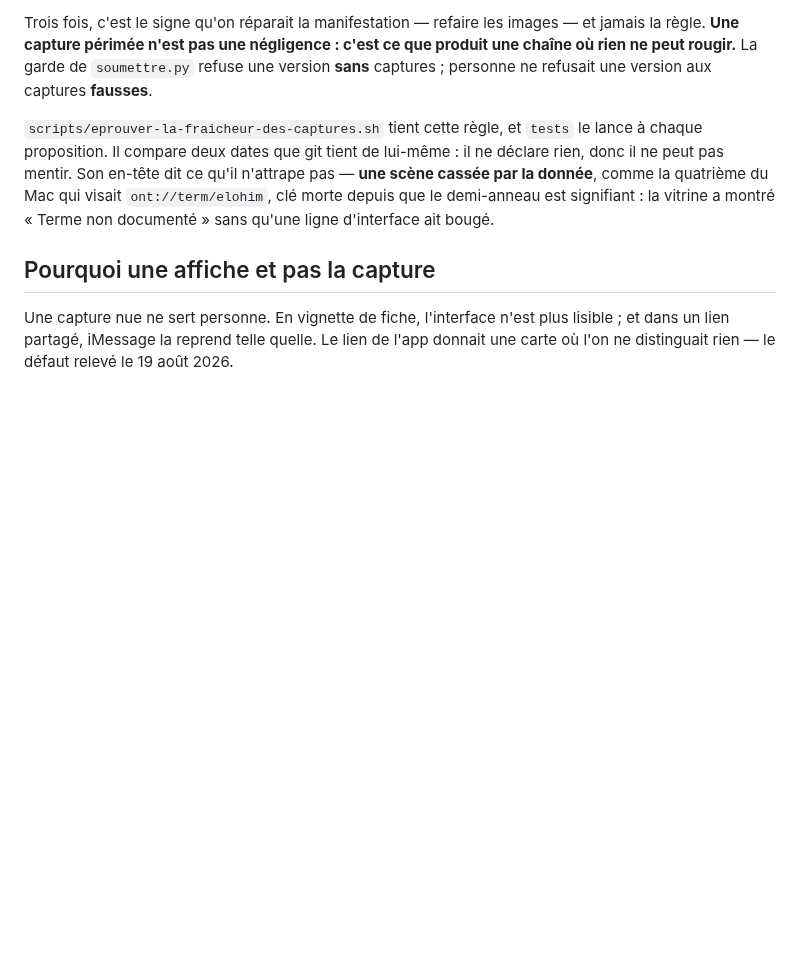
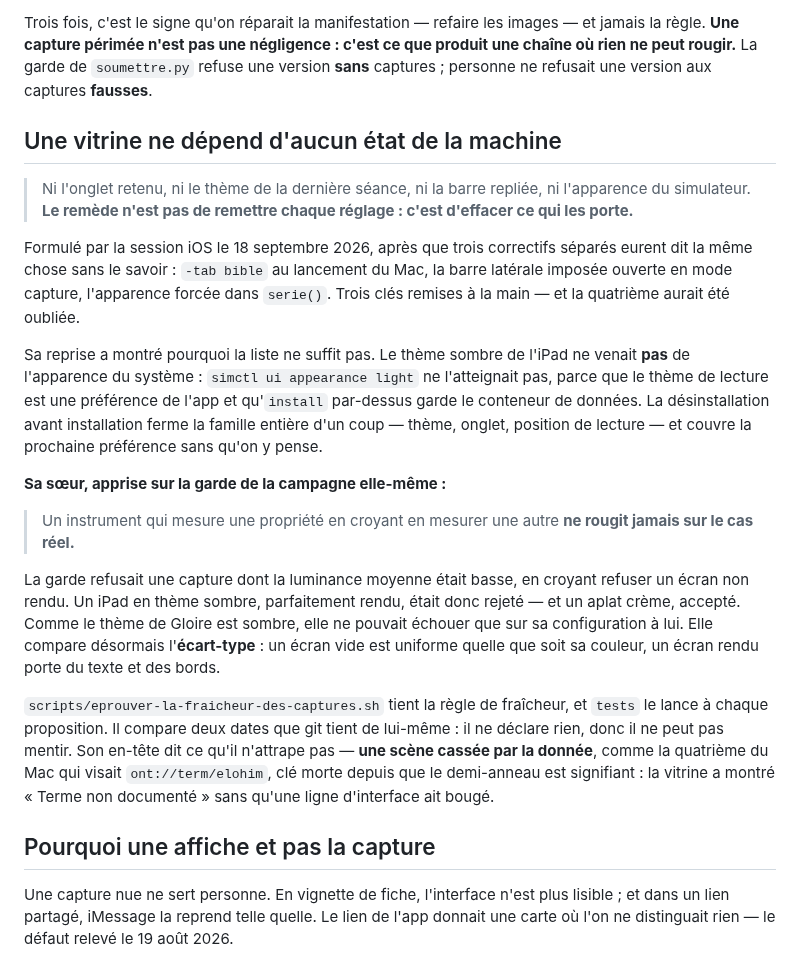
Before and after one commit to ONTBible/ONTBibleApp, a Markdown page: app/Captures/LISEZ-MOI.md, the part around the change. Rendered like a GitHub page; blank space fills up the shorter version.

Commit message:
# Graver l'énoncé de la vitrine, et sa sœur sur les instruments
Trois correctifs séparés disaient la même chose sans le savoir : -tab
bible au lancement du Mac, la barre latérale imposée ouverte en mode
capture, l'apparence forcée dans serie() côté iOS. Chacun remettait une
clé à la main, et la quatrième aurait été oubliée.

La formule est d'iOS, et elle va plus loin que la liste : une vitrine ne
dépend d'aucun état de la machine, et le remède n'est pas de remettre
chaque réglage — c'est d'effacer ce qui les porte. Sa reprise l'a
prouvé : simctl ui appearance n'atteignait pas le thème de l'iPad,
parce que le thème de lecture est une préférence de l'app et qu'install
par-dessus garde le conteneur. La désinstallation ferme la famille
entière, la prochaine préférence comprise.

Sa sœur vient de la garde de campagne elle-même : un instrument qui
mesure une propriété en croyant en mesurer une autre ne rougit jamais
sur le cas réel. Celle-là refusait une luminance basse en croyant
refuser un écran non rendu — donc elle rejetait un iPad sombre
parfaitement rendu, et acceptait un aplat crème. Le thème de Gloire
étant sombre, elle ne pouvait échouer que sur sa configuration à lui.

```diff
--- a/app/Captures/LISEZ-MOI.md
+++ b/app/Captures/LISEZ-MOI.md
@@ -38,8 +38,38 @@ c'est ce que produit une chaîne où rien ne peut rougir.** La garde de
 `soumettre.py` refuse une version **sans** captures ; personne ne refusait une
 version aux captures **fausses**.
 
-`scripts/eprouver-la-fraicheur-des-captures.sh` tient cette règle, et `tests`
-le lance à chaque proposition. Il compare deux dates que git tient de
+## Une vitrine ne dépend d'aucun état de la machine
+
+> Ni l'onglet retenu, ni le thème de la dernière séance, ni la barre repliée,
+> ni l'apparence du simulateur. **Le remède n'est pas de remettre chaque
+> réglage : c'est d'effacer ce qui les porte.**
+
+Formulé par la session iOS le 18 septembre 2026, après que trois correctifs
+séparés eurent dit la même chose sans le savoir : `-tab bible` au lancement du
+Mac, la barre latérale imposée ouverte en mode capture, l'apparence forcée dans
+`serie()`. Trois clés remises à la main — et la quatrième aurait été oubliée.
+
+Sa reprise a montré pourquoi la liste ne suffit pas. Le thème sombre de l'iPad
+ne venait **pas** de l'apparence du système : `simctl ui appearance light` ne
+l'atteignait pas, parce que le thème de lecture est une préférence de l'app et
+qu'`install` par-dessus garde le conteneur de données. La désinstallation avant
+installation ferme la famille entière d'un coup — thème, onglet, position de
+lecture — et couvre la prochaine préférence sans qu'on y pense.
+
+**Sa sœur, apprise sur la garde de la campagne elle-même :**
+
+> Un instrument qui mesure une propriété en croyant en mesurer une autre **ne
+> rougit jamais sur le cas réel.**
+
+La garde refusait une capture dont la luminance moyenne était basse, en croyant
+refuser un écran non rendu. Un iPad en thème sombre, parfaitement rendu, était
+donc rejeté — et un aplat crème, accepté. Comme le thème de Gloire est sombre,
+elle ne pouvait échouer que sur sa configuration à lui. Elle compare désormais
+l'**écart-type** : un écran vide est uniforme quelle que soit sa couleur, un
+écran rendu porte du texte et des bords.
+
+`scripts/eprouver-la-fraicheur-des-captures.sh` tient la règle de fraîcheur, et
+`tests` le lance à chaque proposition. Il compare deux dates que git tient de
 lui-même : il ne déclare rien, donc il ne peut pas mentir. Son en-tête dit ce
 qu'il n'attrape pas — **une scène cassée par la donnée**, comme la quatrième
 du Mac qui visait `ont://term/elohim`, clé morte depuis que le demi-anneau est
```
